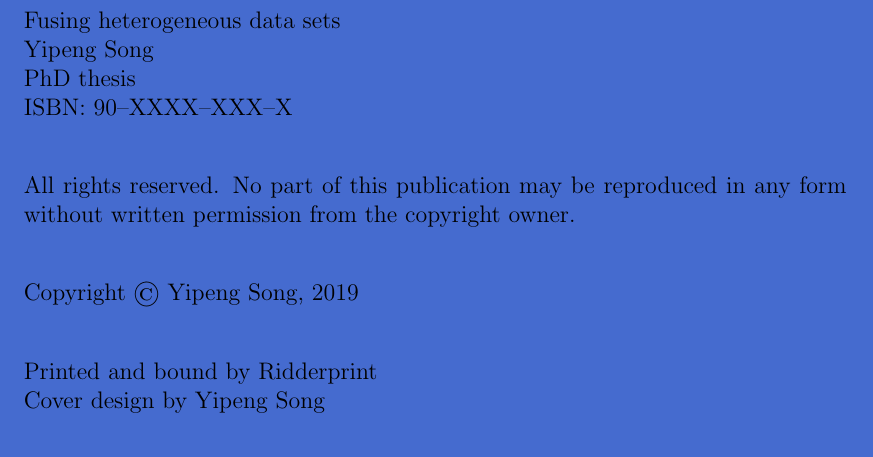
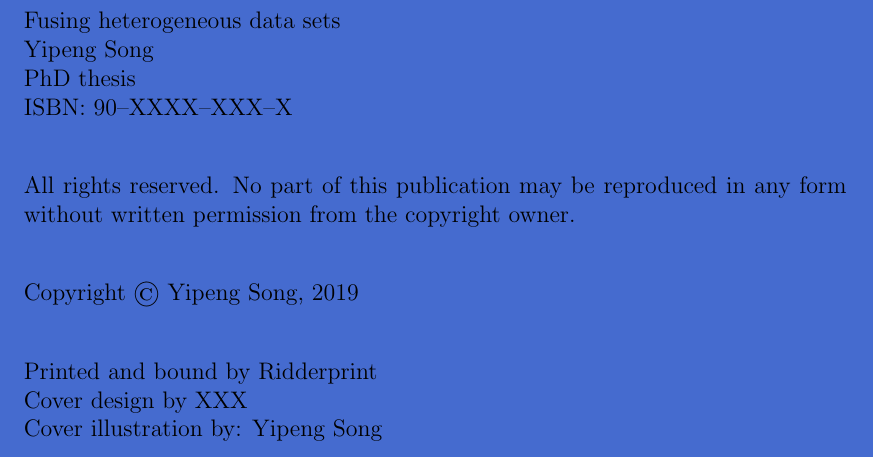
Before and after one commit to YipengUva/PhD_thesis, a LaTeX thesis (thesis.tex, which reads thesis_front.tex): part of page 2 of 189, cut so that both start at the same text. Compiled offline with pdfLaTeX.

Commit message:
change thesis cover and front pages

```diff
--- a/thesis_front.tex
+++ b/thesis_front.tex
@@ -52,7 +52,9 @@ Copyright \copyright\ Yipeng Song, 2019 \\[2ex] %PERSONALIZE
 
 \noindent%
 Printed and bound by Ridderprint\\    %PERSONALIZE
-Cover design by Yipeng Song \\  %PERSONALIZE
+Cover design by XXX \\  %PERSONALIZE
+Cover illustration by: Yipeng Song
+
 \vskip 2cm
 }
 
```
Also changed, not shown: thesis.pdf.
